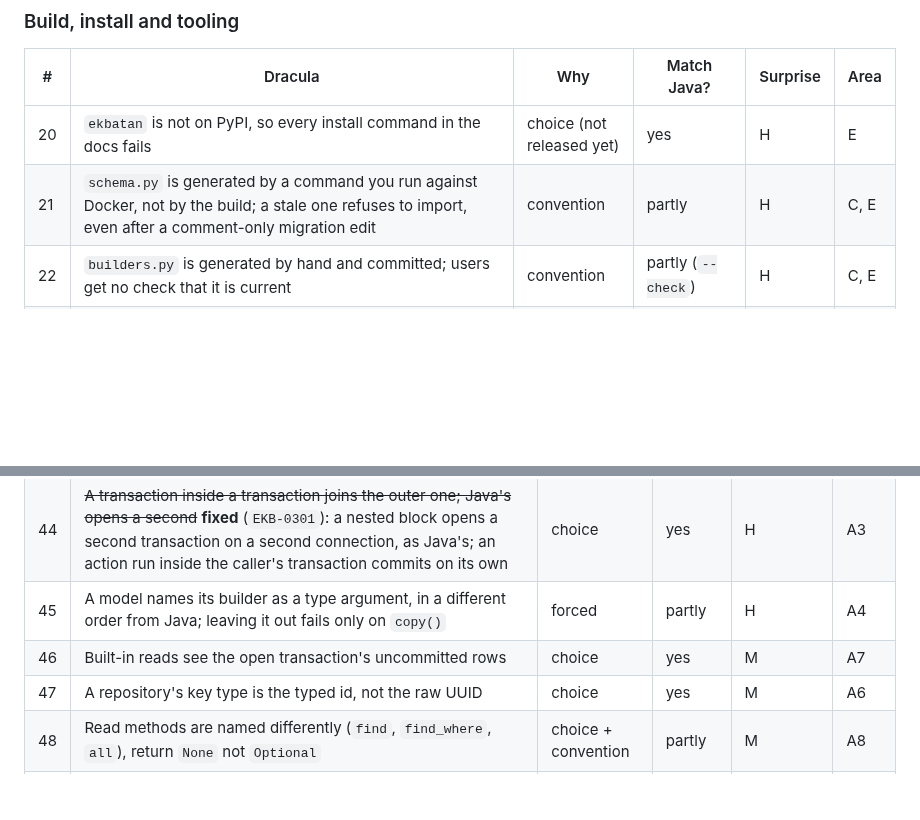
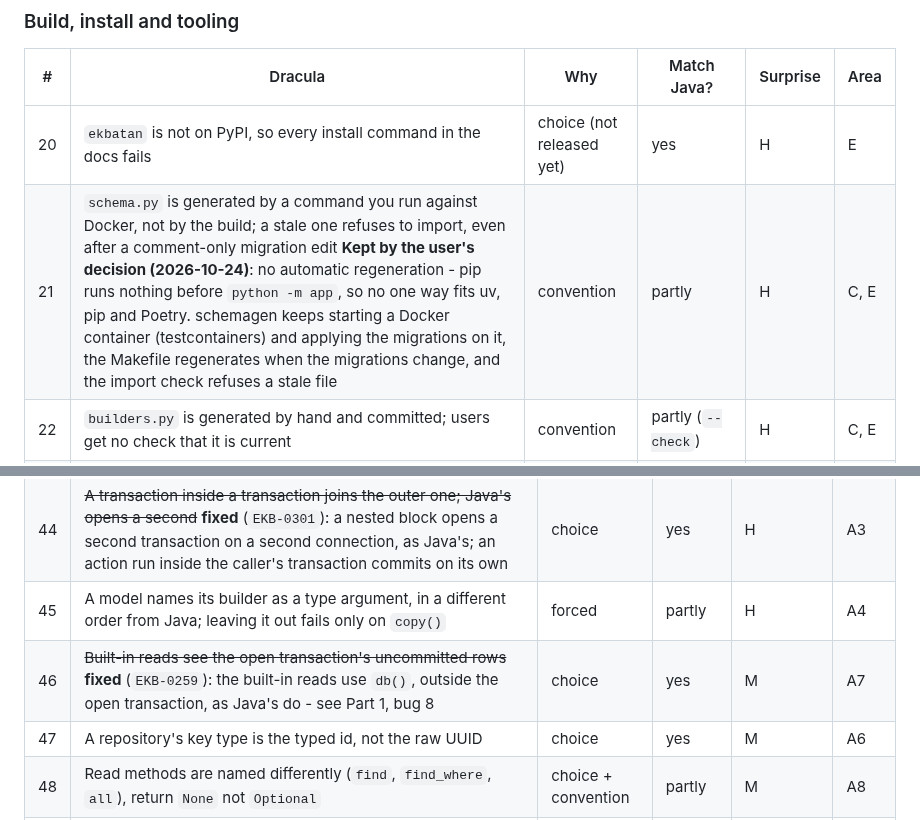
Before and after one commit to ekbatan-io/ekbatan-py, a Markdown page: docs/DRACULAS.md, 2 parts joined by grey strips. Rendered like a GitHub page; blank space fills up the shorter version.

Commit message:
EKB-0516 draculas: 46 marked fixed (EKB-0259), 21 kept by the user's decision

```diff
--- a/docs/DRACULAS.md
+++ b/docs/DRACULAS.md
@@ -74,7 +74,7 @@ whatever is decided about the rest.
 | # | Dracula | Why | Match Java? | Surprise | Area |
 |---|---|---|---|---|---|
 | 20 | `ekbatan` is not on PyPI, so every install command in the docs fails | choice (not released yet) | yes | H | E |
-| 21 | `schema.py` is generated by a command you run against Docker, not by the build; a stale one refuses to import, even after a comment-only migration edit | convention | partly | H | C, E |
+| 21 | `schema.py` is generated by a command you run against Docker, not by the build; a stale one refuses to import, even after a comment-only migration edit **Kept by the user's decision (2026-10-24)**: no automatic regeneration - pip runs nothing before `python -m app`, so no one way fits uv, pip and Poetry. schemagen keeps starting a Docker container (testcontainers) and applying the migrations on it, the Makefile regenerates when the migrations change, and the import check refuses a stale file | convention | partly | H | C, E |
 | 22 | `builders.py` is generated by hand and committed; users get no check that it is current | convention | partly (`--check`) | H | C, E |
 | 23 | ~~The examples are not standalone projects: no `pyproject.toml`, run from the framework's checkout~~ **fixed** (`EKB-0257`): each is a project of its own - built with uv, pip and Poetry, 21 in all - tested as its installed wheel; only `ekbatan` itself still comes from this repository, until it is on PyPI | choice | yes (once published) | H | E |
 | 24 | No compose file: you start the database yourself | choice | partly | M | E |
@@ -109,7 +109,7 @@ whatever is decided about the rest.
 | 43 | ~~Timestamps are stored without a time zone, `clock.now()` has one: comparing them raises `TypeError`~~ **fixed differently** (`EKB-0384`, after `EKB-0294`): the default clock now gives naive UTC, the same as what the columns hand back, and nothing is converted - see Part 1, bug 11 | choice | partly | H (re-checked by run) | A1 |
 | 44 | ~~A transaction inside a transaction joins the outer one; Java's opens a second~~ **fixed** (`EKB-0301`): a nested block opens a second transaction on a second connection, as Java's; an action run inside the caller's transaction commits on its own | choice | yes | H | A3 |
 | 45 | A model names its builder as a type argument, in a different order from Java; leaving it out fails only on `copy()` | forced | partly | H | A4 |
-| 46 | Built-in reads see the open transaction's uncommitted rows | choice | yes | M | A7 |
+| 46 | ~~Built-in reads see the open transaction's uncommitted rows~~ **fixed** (`EKB-0259`): the built-in reads use `db()`, outside the open transaction, as Java's do - see Part 1, bug 8 | choice | yes | M | A7 |
 | 47 | A repository's key type is the typed id, not the raw UUID | choice | yes | M | A6 |
 | 48 | Read methods are named differently (`find`, `find_where`, `all`), return `None` not `Optional` | choice + convention | partly | M | A8 |
 | 49 | Tables are SQLAlchemy written by hand; ~~`to_row` returns a dict~~ the mapping is typed by a generated record since `EKB-0408` (bug 12) - a `dict` class with `column_` getters since `EKB-0485` | choice | partly | M | A9 |
```
Also changed, not shown: docs/dracula/C-config-migrations.md (+2 -1 lines), docs/dracula/E-using-it.md (+2 -1 lines).
